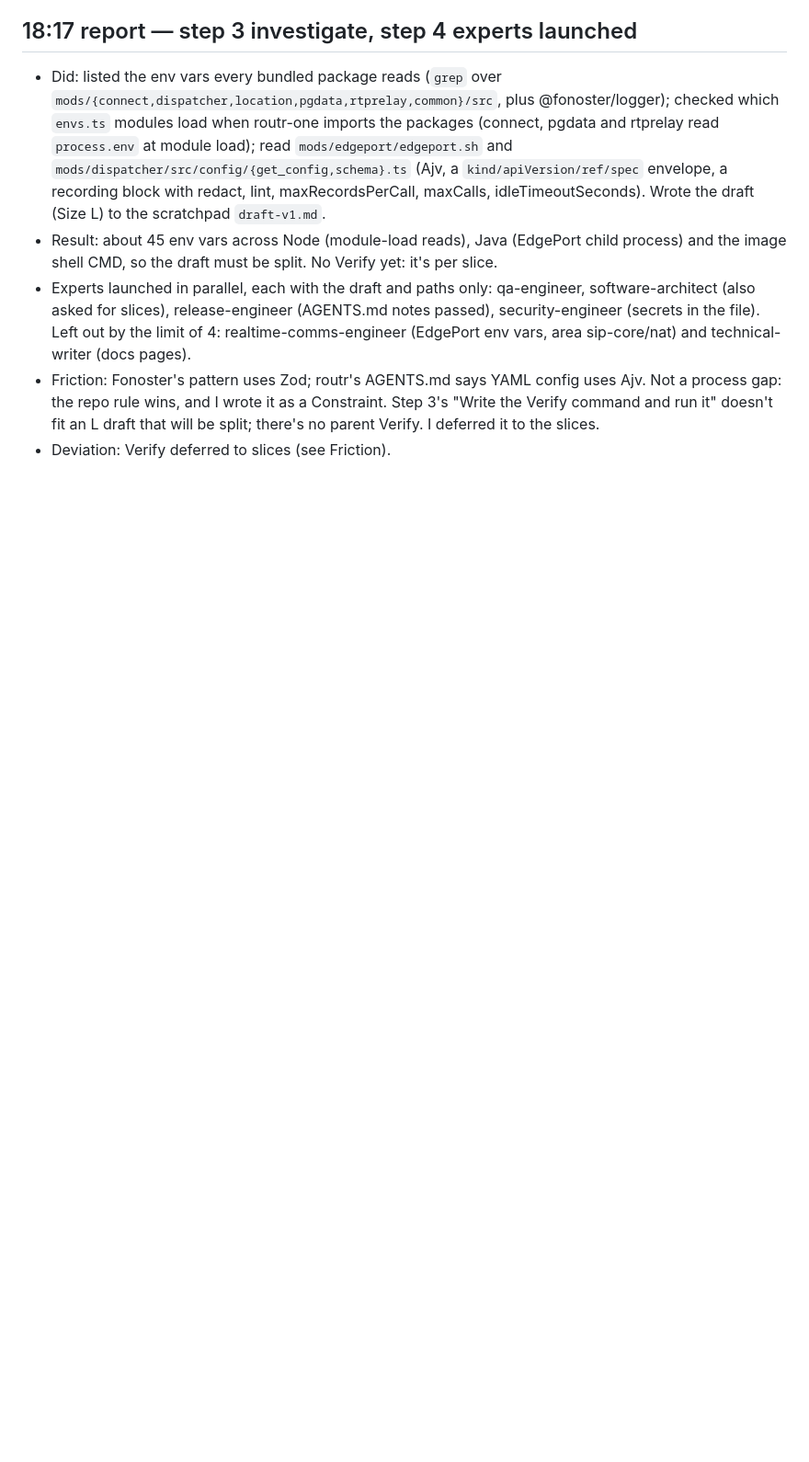
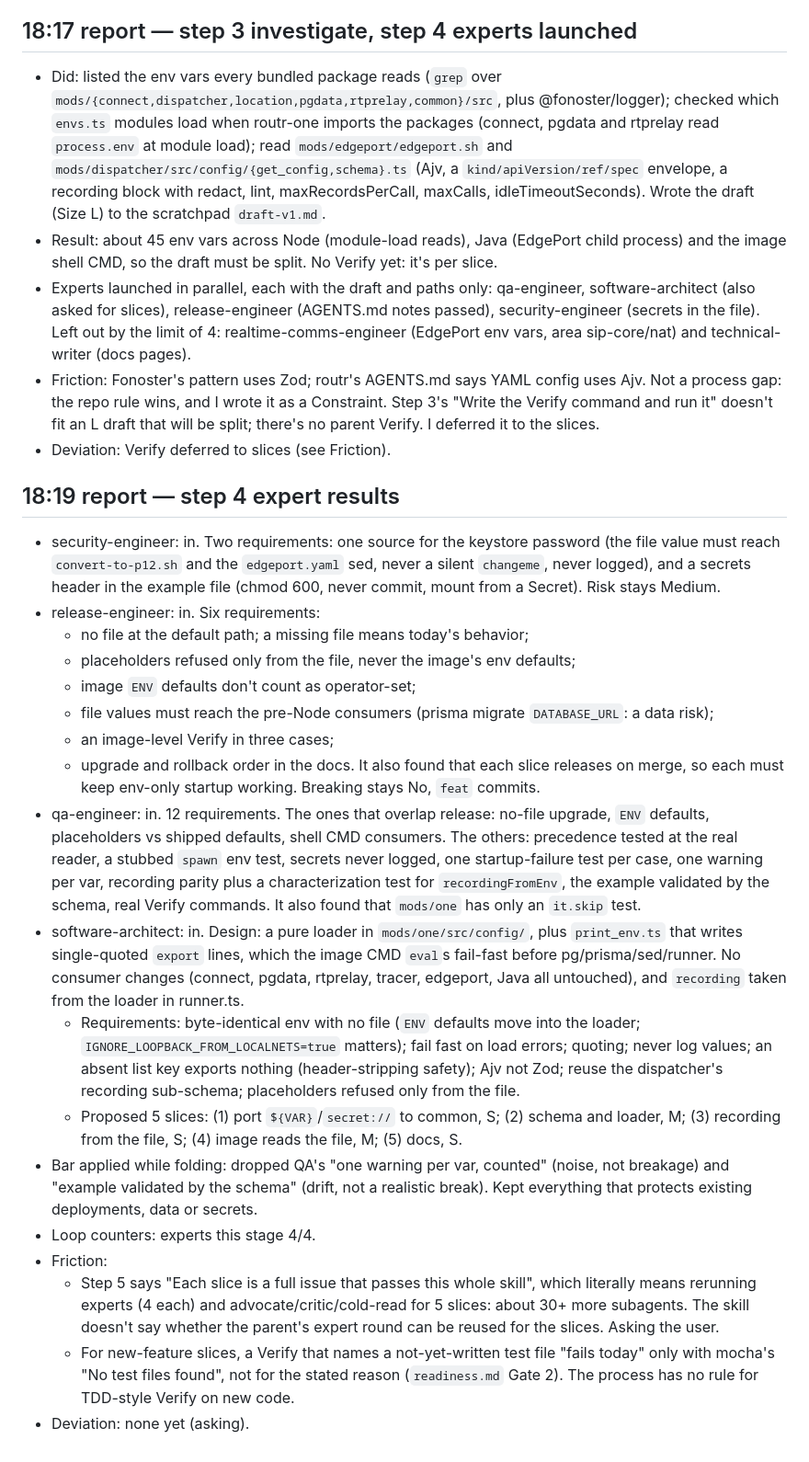
Before and after one commit to psanders/psstack, a Markdown page: data/runs/2026-10-26-routr-e2e.md, the part around the change. Shown at 92% size. Drawn GitHub-style; blank space fills up the shorter version.

```diff
--- a/data/runs/2026-10-26-routr-e2e.md
+++ b/data/runs/2026-10-26-routr-e2e.md
@@ -56,3 +56,24 @@
 - Experts launched in parallel, each with the draft and paths only: qa-engineer, software-architect (also asked for slices), release-engineer (AGENTS.md notes passed), security-engineer (secrets in the file). Left out by the limit of 4: realtime-comms-engineer (EdgePort env vars, area sip-core/nat) and technical-writer (docs pages).
 - Friction: Fonoster's pattern uses Zod; routr's AGENTS.md says YAML config uses Ajv. Not a process gap: the repo rule wins, and I wrote it as a Constraint. Step 3's "Write the Verify command and run it" doesn't fit an L draft that will be split; there's no parent Verify. I deferred it to the slices.
 - Deviation: Verify deferred to slices (see Friction).
+
+## 18:19 report — step 4 expert results
+- security-engineer: in. Two requirements: one source for the keystore password (the file value must reach `convert-to-p12.sh` and the `edgeport.yaml` sed, never a silent `changeme`, never logged), and a secrets header in the example file (chmod 600, never commit, mount from a Secret). Risk stays Medium.
+- release-engineer: in. Six requirements:
+  - no file at the default path; a missing file means today's behavior;
+  - placeholders refused only from the file, never the image's env defaults;
+  - image `ENV` defaults don't count as operator-set;
+  - file values must reach the pre-Node consumers (prisma migrate `DATABASE_URL`: a data risk);
+  - an image-level Verify in three cases;
+  - upgrade and rollback order in the docs.
+  It also found that each slice releases on merge, so each must keep env-only startup working. Breaking stays No, `feat` commits.
+- qa-engineer: in. 12 requirements. The ones that overlap release: no-file upgrade, `ENV` defaults, placeholders vs shipped defaults, shell CMD consumers. The others: precedence tested at the real reader, a stubbed `spawn` env test, secrets never logged, one startup-failure test per case, one warning per var, recording parity plus a characterization test for `recordingFromEnv`, the example validated by the schema, real Verify commands. It also found that `mods/one` has only an `it.skip` test.
+- software-architect: in. Design: a pure loader in `mods/one/src/config/`, plus `print_env.ts` that writes single-quoted `export` lines, which the image CMD `eval`s fail-fast before pg/prisma/sed/runner. No consumer changes (connect, pgdata, rtprelay, tracer, edgeport, Java all untouched), and `recording` taken from the loader in runner.ts.
+  - Requirements: byte-identical env with no file (`ENV` defaults move into the loader; `IGNORE_LOOPBACK_FROM_LOCALNETS=true` matters); fail fast on load errors; quoting; never log values; an absent list key exports nothing (header-stripping safety); Ajv not Zod; reuse the dispatcher's recording sub-schema; placeholders refused only from the file.
+  - Proposed 5 slices: (1) port `${VAR}`/`secret://` to common, S; (2) schema and loader, M; (3) recording from the file, S; (4) image reads the file, M; (5) docs, S.
+- Bar applied while folding: dropped QA's "one warning per var, counted" (noise, not breakage) and "example validated by the schema" (drift, not a realistic break). Kept everything that protects existing deployments, data or secrets.
+- Loop counters: experts this stage 4/4.
+- Friction:
+  - Step 5 says "Each slice is a full issue that passes this whole skill", which literally means rerunning experts (4 each) and advocate/critic/cold-read for 5 slices: about 30+ more subagents. The skill doesn't say whether the parent's expert round can be reused for the slices. Asking the user.
+  - For new-feature slices, a Verify that names a not-yet-written test file "fails today" only with mocha's "No test files found", not for the stated reason (`readiness.md` Gate 2). The process has no rule for TDD-style Verify on new code.
+- Deviation: none yet (asking).
```
Also changed, not shown: 1 other file.
